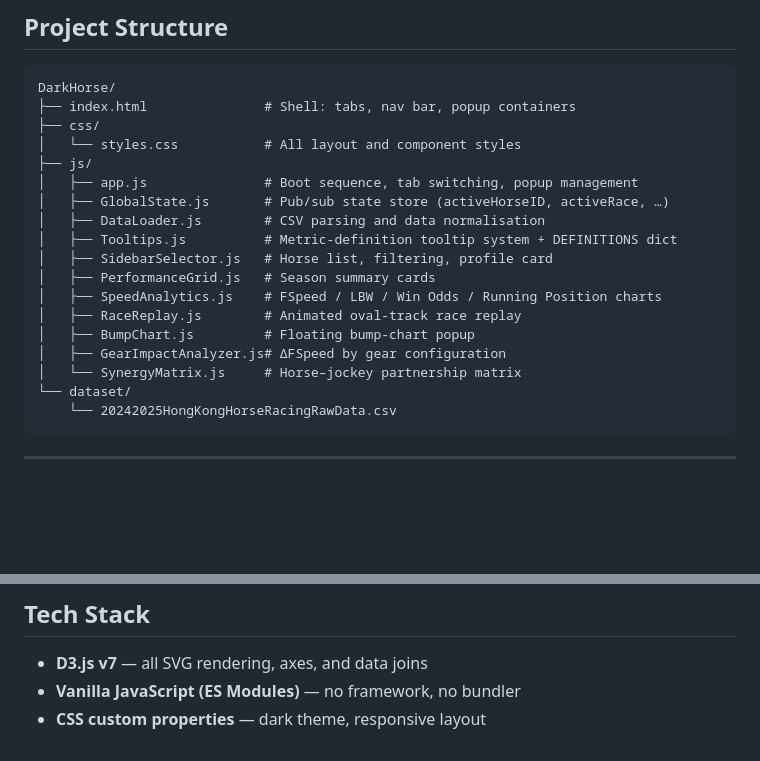
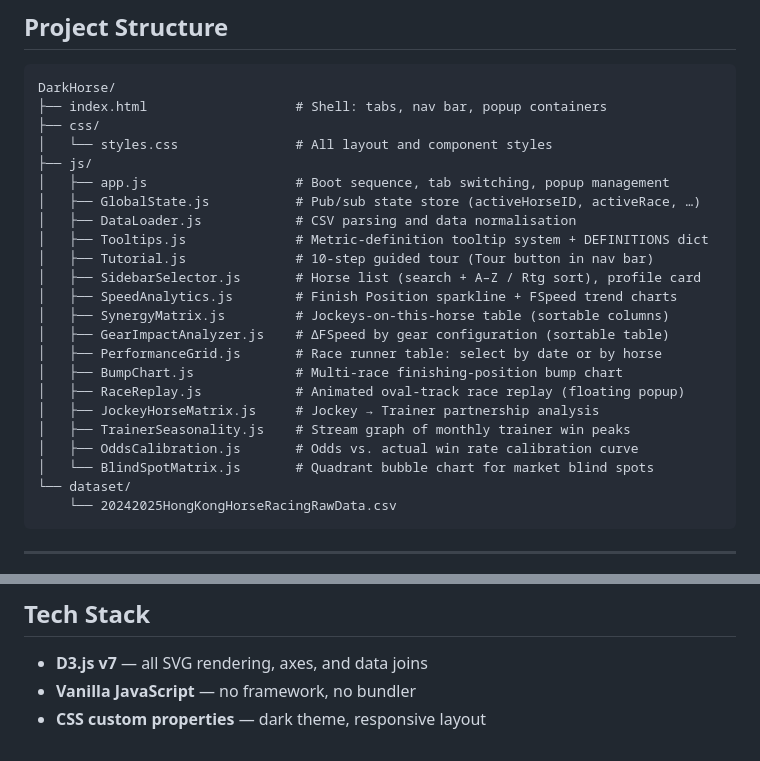
Before and after one commit to knmanaa/DarkHorse, a Markdown page: README.md, 2 parts joined by grey strips. Rendered like a GitHub page; blank space fills up the shorter version.

````diff
--- a/README.md
+++ b/README.md
@@ -80,21 +105,26 @@ Then open **http://localhost:8080** in your browser.
 
 ```
 DarkHorse/
-├── index.html               # Shell: tabs, nav bar, popup containers
+├── index.html                   # Shell: tabs, nav bar, popup containers
 ├── css/
-│   └── styles.css           # All layout and component styles
+│   └── styles.css               # All layout and component styles
 ├── js/
-│   ├── app.js               # Boot sequence, tab switching, popup management
-│   ├── GlobalState.js       # Pub/sub state store (activeHorseID, activeRace, …)
-│   ├── DataLoader.js        # CSV parsing and data normalisation
-│   ├── Tooltips.js          # Metric-definition tooltip system + DEFINITIONS dict
-│   ├── SidebarSelector.js   # Horse list, filtering, profile card
-│   ├── PerformanceGrid.js   # Season summary cards
-│   ├── SpeedAnalytics.js    # FSpeed / LBW / Win Odds / Running Position charts
-│   ├── RaceReplay.js        # Animated oval-track race replay
-│   ├── BumpChart.js         # Floating bump-chart popup
-│   ├── GearImpactAnalyzer.js# ΔFSpeed by gear configuration
-│   └── SynergyMatrix.js     # Horse–jockey partnership matrix
+│   ├── app.js                   # Boot sequence, tab switching, popup management
+│   ├── GlobalState.js           # Pub/sub state store (activeHorseID, activeRace, …)
+│   ├── DataLoader.js            # CSV parsing and data normalisation
+│   ├── Tooltips.js              # Metric-definition tooltip system + DEFINITIONS dict
+│   ├── Tutorial.js              # 10-step guided tour (Tour button in nav bar)
+│   ├── SidebarSelector.js       # Horse list (search + A–Z / Rtg sort), profile card
+│   ├── SpeedAnalytics.js        # Finish Position sparkline + FSpeed trend charts
+│   ├── SynergyMatrix.js         # Jockeys-on-this-horse table (sortable columns)
+│   ├── GearImpactAnalyzer.js    # ΔFSpeed by gear configuration (sortable table)
+│   ├── PerformanceGrid.js       # Race runner table: select by date or by horse
+│   ├── BumpChart.js             # Multi-race finishing-position bump chart
+│   ├── RaceReplay.js            # Animated oval-track race replay (floating popup)
+│   ├── JockeyHorseMatrix.js     # Jockey → Trainer partnership analysis
+│   ├── TrainerSeasonality.js    # Stream graph of monthly trainer win peaks
+│   ├── OddsCalibration.js       # Odds vs. actual win rate calibration curve
+│   └── BlindSpotMatrix.js       # Quadrant bubble chart for market blind spots
 └── dataset/
     └── 20242025HongKongHorseRacingRawData.csv
 ```
@@ -124,5 +154,5 @@ Full definitions are available in the in-app **Dictionary** (nav bar → "Dictio
 ## Tech Stack
 
 - **D3.js v7** — all SVG rendering, axes, and data joins
-- **Vanilla JavaScript (ES Modules)** — no framework, no bundler
+- **Vanilla JavaScript** — no framework, no bundler
 - **CSS custom properties** — dark theme, responsive layout
````
Also changed, not shown: other parts of README.md (+37 -12 lines).
